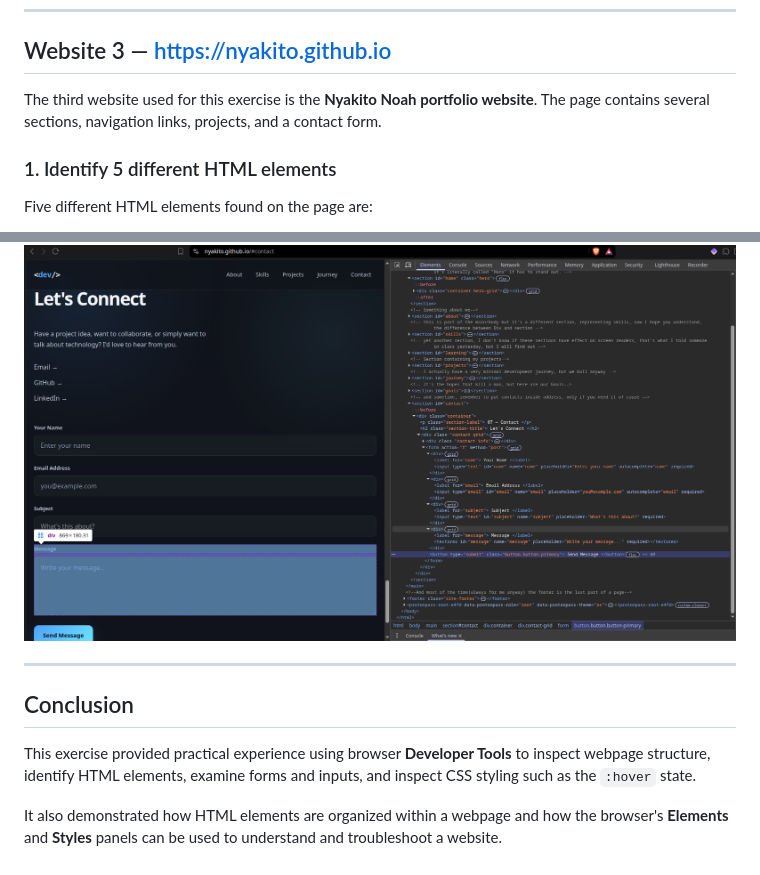
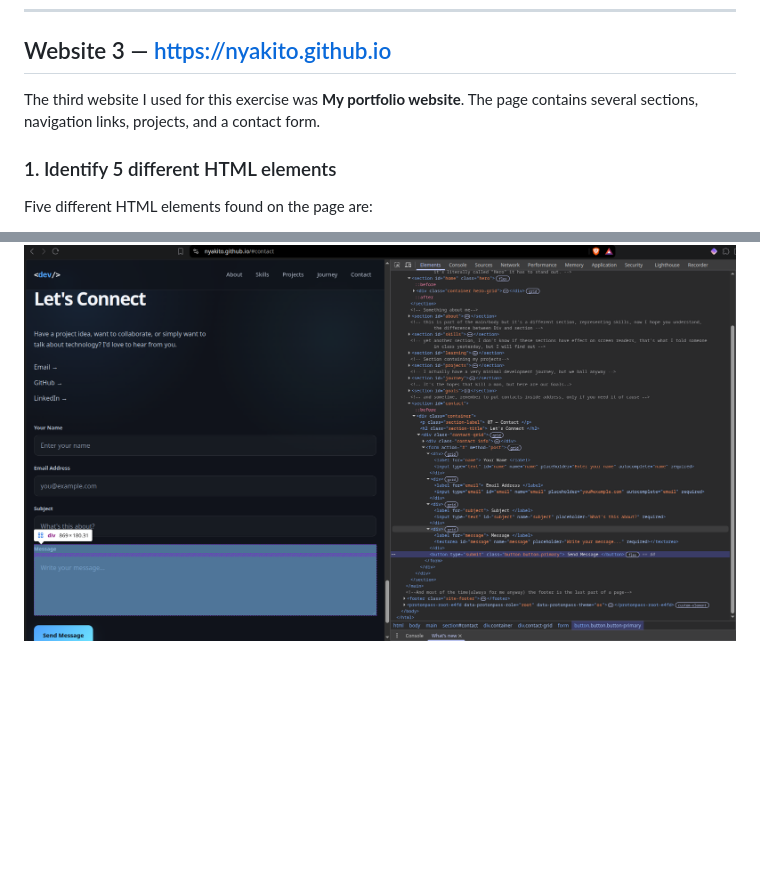
Before and after one commit to Nyakito/iyf-s12-week-01-Nyakito, a Markdown page: devtools-exploration.md, 2 parts joined by grey strips. GitHub-like rendering; blank space fills up the shorter version.

Commit message:
Edited out the conclusion

```diff
--- a/devtools-exploration.md
+++ b/devtools-exploration.md
@@ -67,7 +67,7 @@ The hover effect can be inspected in DevTools by:
 
 ## Website 3 — https://nyakito.github.io
 
-The third website used for this exercise is the **Nyakito Noah portfolio website**. The page contains several sections, navigation links, projects, and a contact form.
+The third website I used for this exercise was **My portfolio website**. The page contains several sections, navigation links, projects, and a contact form.
 
 ### 1. Identify 5 different HTML elements
 
@@ -104,11 +104,3 @@ The form can be inspected in DevTools by locating the `<form>` element and expan
 The screenshot below shows the website/form inspection:
 
 ![Website 3 screenshot](Images/website%203form%20screenshot.png)
-
----
-
-## Conclusion
-
-This exercise provided practical experience using browser **Developer Tools** to inspect webpage structure, identify HTML elements, examine forms and inputs, and inspect CSS styling such as the `:hover` state.
-
-It also demonstrated how HTML elements are organized within a webpage and how the browser's **Elements** and **Styles** panels can be used to understand and troubleshoot a website.
```
